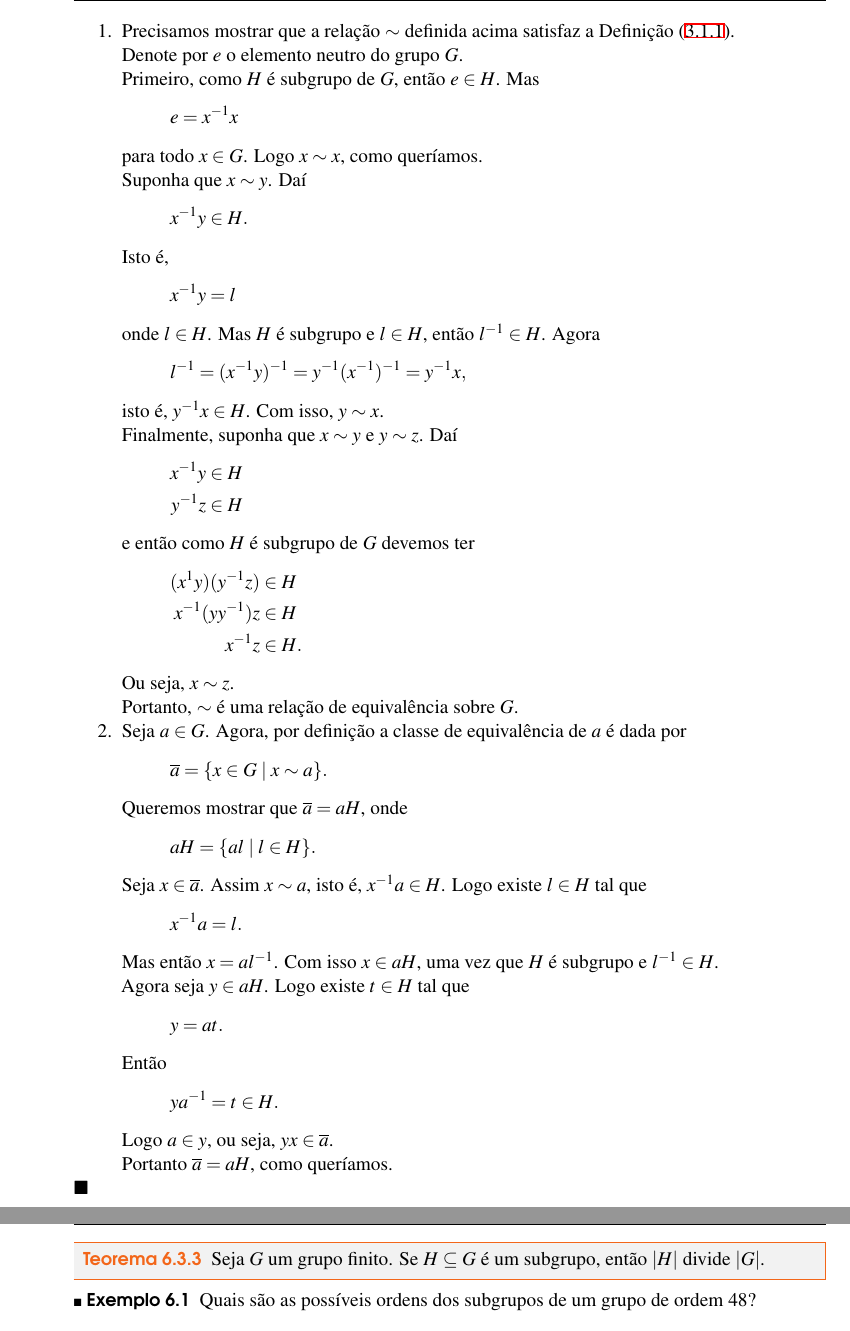
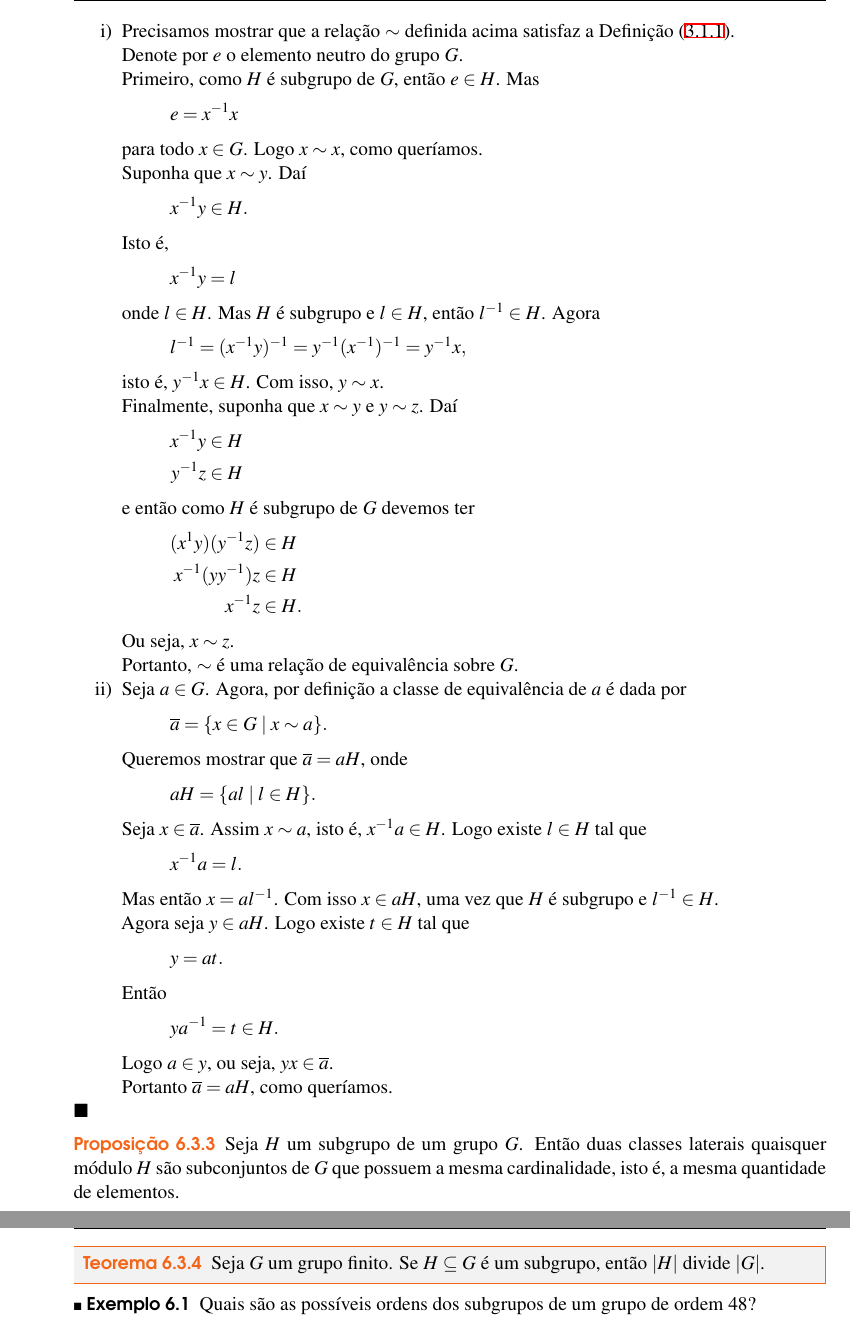
Before and after one commit to jfreitasunb/Algebra-1, a LaTeX book (Algebra_1.tex, which reads grupos.tex): two parts of pages 46 and 47 of 52, joined at a grey line, cut so that both start at the same text. Compiled offline with XeLaTeX.

Commit message:
Proposição sobre a cardinalidade das classes de equivalência.

```diff
--- a/grupos.tex
+++ b/grupos.tex
@@ -378,7 +378,7 @@ Nesse caso vamos dizer simplesmente que $G$ \'e um grupo.
     \end{enumerate}
 \end{proposicao}
 \begin{prova}
-	\begin{enumerate}
+	\begin{enumerate}[label={\roman*})]
 		\item Precisamos mostrar que a relação $\sim$ definida acima satisfaz a Definição \eqref{definicao_relacao_equivalencia}.
 
 		Denote por $e$ o elemento neutro do grupo $G$.
@@ -447,6 +447,10 @@ Nesse caso vamos dizer simplesmente que $G$ \'e um grupo.
 		Portanto $\overline{a} = aH$, como queríamos.
 	\end{enumerate}
 \end{prova}
+
+\begin{proposicao}
+    Seja $H$ um subgrupo de um grupo $G$. Ent\~ao duas classes laterais quaisquer m\'odulo $H$ s\~ao subconjuntos de $G$ que possuem a mesma cardinalidade, isto \'e, a mesma quantidade de elementos.
+\end{proposicao}
 
 \begin{teorema}\label{teorema_de_lagrange}
 	Seja $G$ um grupo finito. Se $H\subseteq G$ {\'e} um subgrupo, ent{\~a}o $|H|$ divide $|G|$.
```
